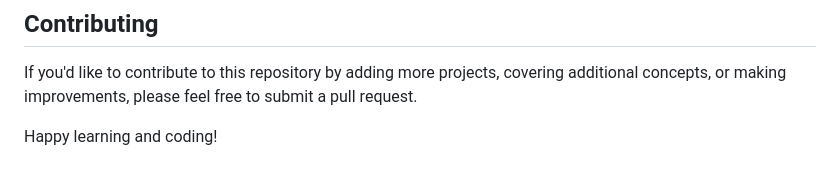
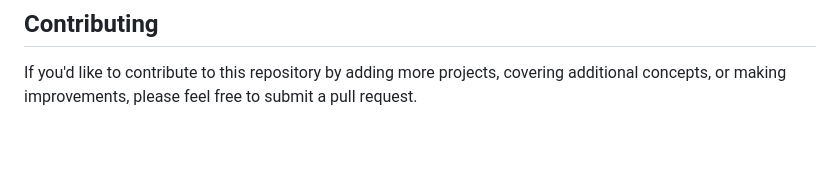
Before and after one commit to kapil-malviya/learning-Django, a Markdown page: README.md, the part around the change. Rendered like a GitHub page; blank space fills up the shorter version.

```diff
--- a/README.md
+++ b/README.md
@@ -87,5 +87,3 @@ Feel free to explore the projects, experiment with the code, and learn more abou
 
 If you'd like to contribute to this repository by adding more projects, covering additional concepts, or making improvements,
 please feel free to submit a pull request.
-
-Happy learning and coding!
```
